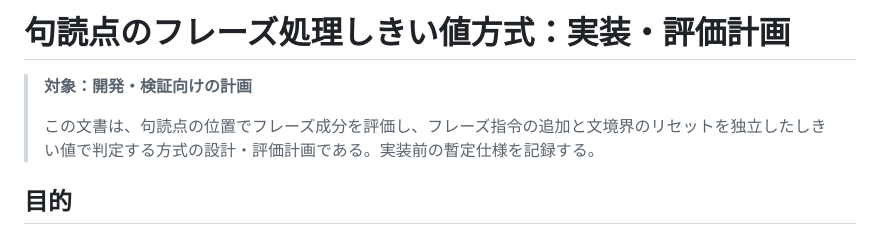
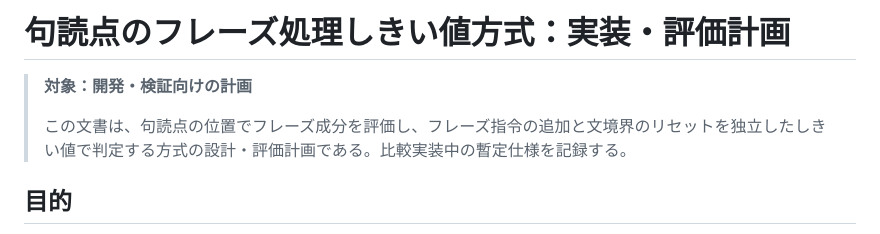
Before and after one commit to p-cyclase/HANAX-U, a Markdown page: docs/phrase-boundary-threshold-evaluation-plan.md, the part around the change. Rendered like a GitHub page.

Commit message:
テスト文書の仕様記述を同期

```diff
--- a/docs/phrase-boundary-threshold-evaluation-plan.md
+++ b/docs/phrase-boundary-threshold-evaluation-plan.md
@@ -2,7 +2,7 @@
 
 > **対象：開発・検証向けの計画**
 >
-> この文書は、句読点の位置でフレーズ成分を評価し、フレーズ指令の追加と文境界のリセットを独立したしきい値で判定する方式の設計・評価計画である。実装前の暫定仕様を記録する。
+> この文書は、句読点の位置でフレーズ成分を評価し、フレーズ指令の追加と文境界のリセットを独立したしきい値で判定する方式の設計・評価計画である。比較実装中の暫定仕様を記録する。
 
 ## 目的
 
```
Also changed, not shown: 1 other file.
